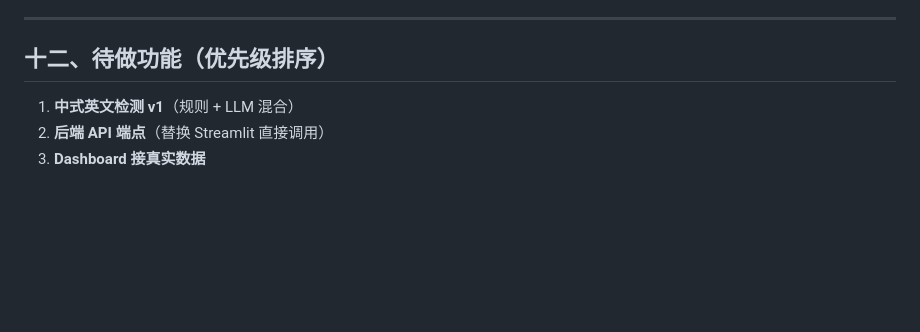
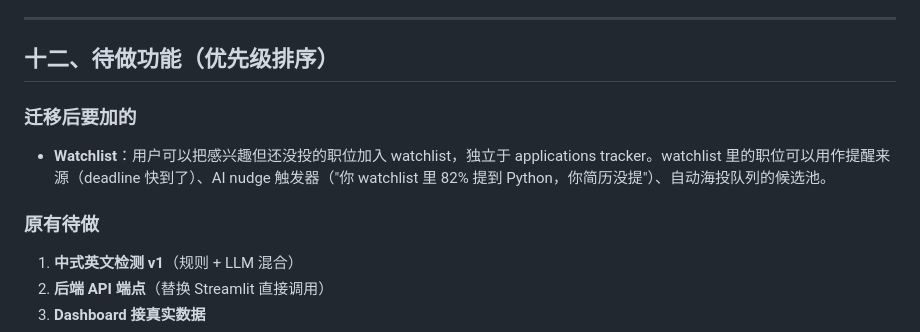
Before and after one commit to RGAO002/CareerOps-Pro, a Markdown page: PRODUCT_NOTES.md, the part around the change. GitHub-like rendering; blank space fills up the shorter version.

Commit message:
Add Watchlist to post-migration feature list

```diff
--- a/PRODUCT_NOTES.md
+++ b/PRODUCT_NOTES.md
@@ -418,6 +418,10 @@ save_insight(content)                   # 保存洞察到用户笔记
 
 ## 十二、待做功能（优先级排序）
 
+### 迁移后要加的
+- **Watchlist**：用户可以把感兴趣但还没投的职位加入 watchlist，独立于 applications tracker。watchlist 里的职位可以用作提醒来源（deadline 快到了）、AI nudge 触发器（"你 watchlist 里 82% 提到 Python，你简历没提"）、自动海投队列的候选池。
+
+### 原有待做
 1. **中式英文检测 v1**（规则 + LLM 混合）
 2. **后端 API 端点**（替换 Streamlit 直接调用）
 3. **Dashboard 接真实数据**
```
